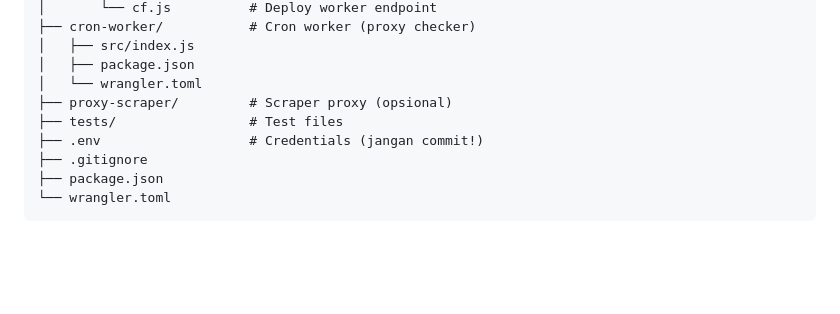
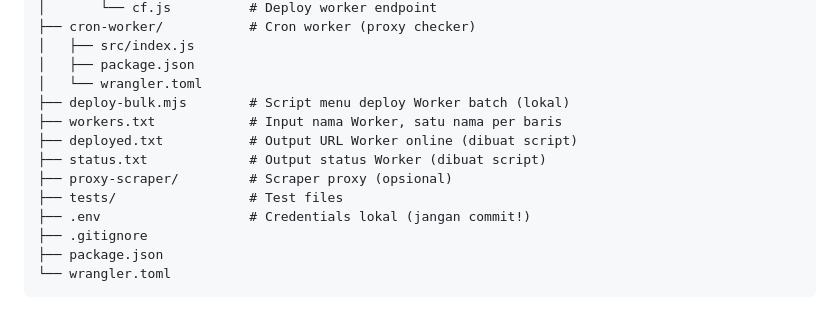
Before and after one commit to jhopan/cfvpn-hub, a Markdown page: README.md, the part around one of its changes. Drawn GitHub-style; blank space fills up the shorter version.

```diff
--- a/README.md
+++ b/README.md
@@ -58,9 +58,13 @@ cfvpn-hub/
 │   ├── src/index.js
 │   ├── package.json
 │   └── wrangler.toml
+├── deploy-bulk.mjs        # Script menu deploy Worker batch (lokal)
+├── workers.txt            # Input nama Worker, satu nama per baris
+├── deployed.txt           # Output URL Worker online (dibuat script)
+├── status.txt             # Output status Worker (dibuat script)
 ├── proxy-scraper/         # Scraper proxy (opsional)
 ├── tests/                 # Test files
-├── .env                   # Credentials (jangan commit!)
+├── .env                   # Credentials lokal (jangan commit!)
 ├── .gitignore
 ├── package.json
 └── wrangler.toml
```
Also changed, not shown: other parts of README.md (+52 -2 lines).
